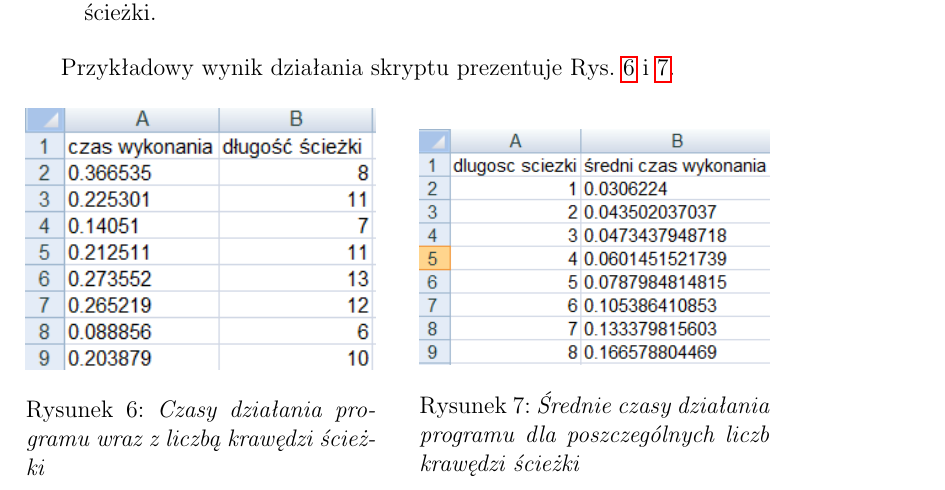
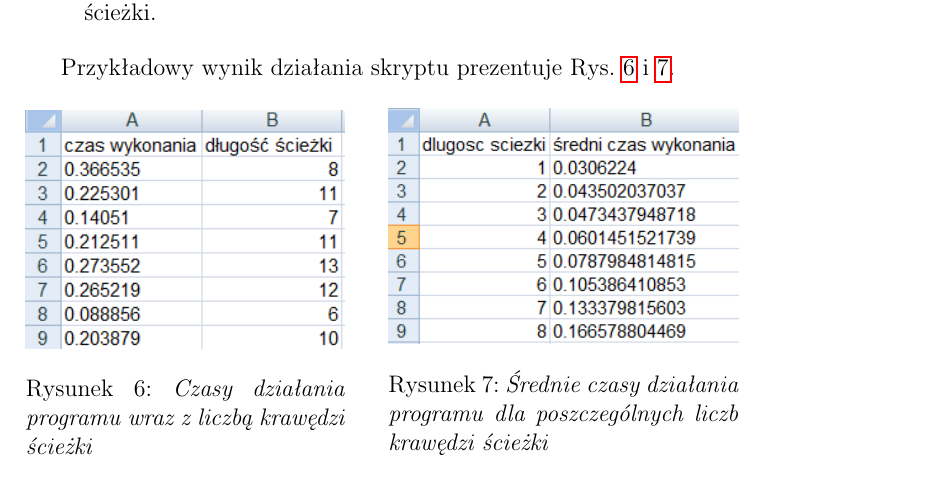
Before and after one commit to 91marek/alternate-path, a LaTeX document (docs/rpt2/main.tex): part of page 8 of 9, cut so that both start at the same text. Compiled offline with pdfLaTeX.

Commit message:
Tests - fixes

```diff
--- a/docs/rpt2/main.tex
+++ b/docs/rpt2/main.tex
@@ -205,7 +205,7 @@ Złożoność obliczeniowa programu została zbadana za pomocą skryptu, który
 Przykładowy wynik działania skryptu prezentuje Rys. \ref{fig:tabela1} i \ref{fig:tabela2}.
 
 \begin{figure}[ht]
-\begin{minipage}[b]{0.45\linewidth}
+\begin{minipage}[b]{0.41\linewidth}
 \centering
 \includegraphics[width=\textwidth]{tabela1.png}
 \caption{\em Czasy działania programu wraz z liczbą krawędzi ścieżki}
```
Also changed, not shown: docs/rpt2/main.pdf, docs/rpt2/tabela.png (deleted).
